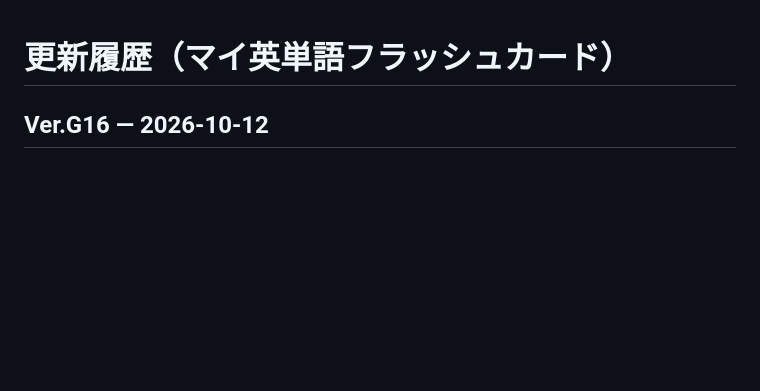
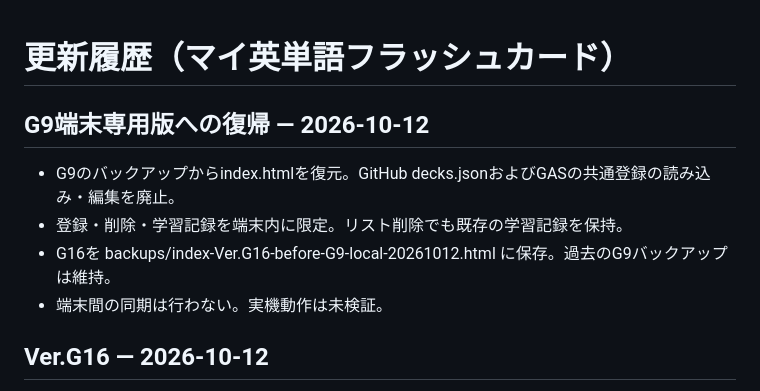
Before and after one commit to kozoitcom/my-vocabulary-flashcards, a Markdown page: CHANGELOG.md, the part around the change. GitHub-like rendering; blank space fills up the shorter version.

Commit message:
Document G9 local-only rollback

```diff
--- a/CHANGELOG.md
+++ b/CHANGELOG.md
@@ -1,4 +1,10 @@
 # 更新履歴（マイ英単語フラッシュカード）
+
+## G9端末専用版への復帰 — 2026-10-12
+- G9のバックアップからindex.htmlを復元。GitHub decks.jsonおよびGASの共通登録の読み込み・編集を廃止。
+- 登録・削除・学習記録を端末内に限定。リスト削除でも既存の学習記録を保持。
+- G16を backups/index-Ver.G16-before-G9-local-20261012.html に保存。過去のG9バックアップは維持。
+- 端末間の同期は行わない。実機動作は未検証。
 
 ## Ver.G16 — 2026-10-12
 - 共通リストの追加・全端末からの削除を同一画面に統一。
```
